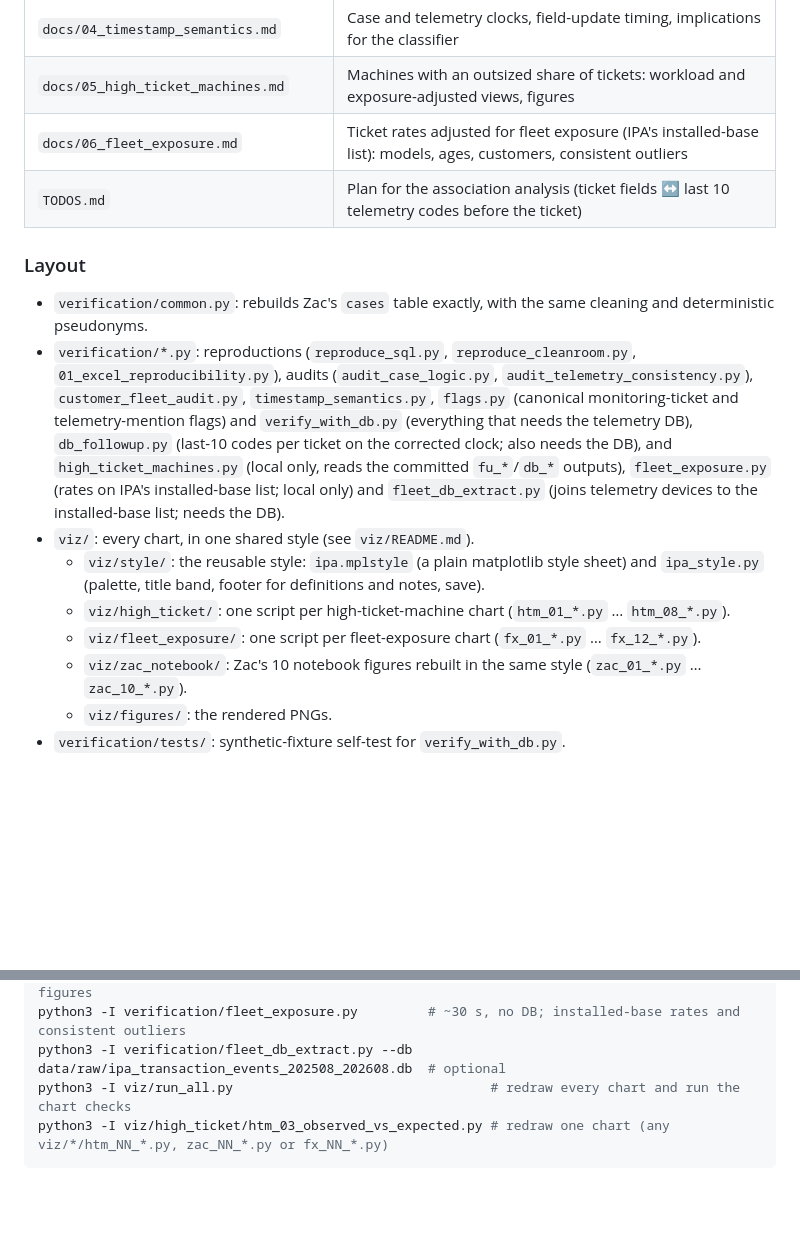
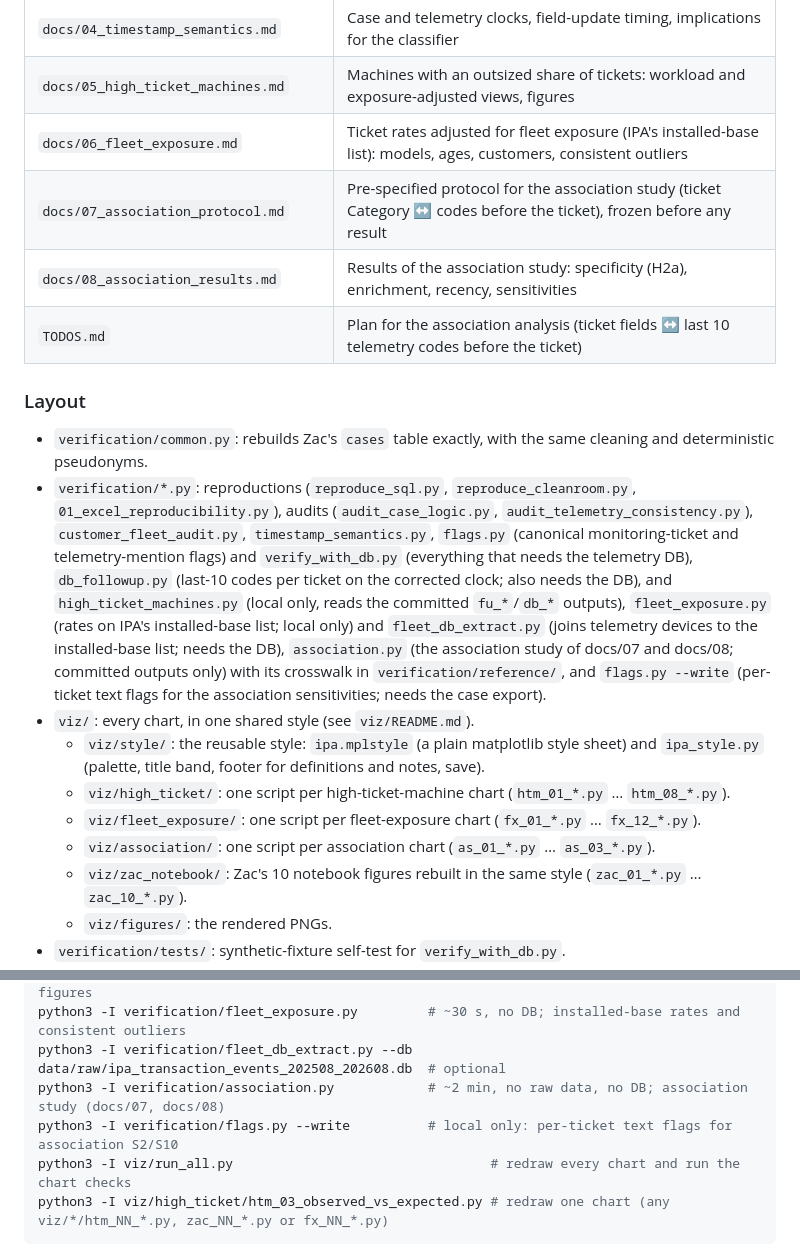
Before and after one commit to zach-yaninek/analytics-lab, a Markdown page: README.md, 2 parts joined by grey strips. Rendered like a GitHub page; blank space fills up the shorter version.

````diff
--- a/README.md
+++ b/README.md
@@ -12,6 +12,8 @@ Code repository for my Analytics Lab project (Roper IPA × MIT Analytics Lab).
 | `docs/04_timestamp_semantics.md` | Case and telemetry clocks, field-update timing, implications for the classifier |
 | `docs/05_high_ticket_machines.md` | Machines with an outsized share of tickets: workload and exposure-adjusted views, figures |
 | `docs/06_fleet_exposure.md` | Ticket rates adjusted for fleet exposure (IPA's installed-base list): models, ages, customers, consistent outliers |
+| `docs/07_association_protocol.md` | Pre-specified protocol for the association study (ticket Category ↔ codes before the ticket), frozen before any result |
+| `docs/08_association_results.md` | Results of the association study: specificity (H2a), enrichment, recency, sensitivities |
 | `TODOS.md` | Plan for the association analysis (ticket fields ↔ last 10 telemetry codes before the ticket) |
 
 ### Layout
@@ -23,12 +25,15 @@ Code repository for my Analytics Lab project (Roper IPA × MIT Analytics Lab).
   `verify_with_db.py` (everything that needs the telemetry DB), `db_followup.py` (last-10 codes per ticket on the
   corrected clock; also needs the DB), and `high_ticket_machines.py` (local only, reads the committed
   `fu_*`/`db_*` outputs), `fleet_exposure.py` (rates on IPA's installed-base list; local only) and
-  `fleet_db_extract.py` (joins telemetry devices to the installed-base list; needs the DB).
+  `fleet_db_extract.py` (joins telemetry devices to the installed-base list; needs the DB), `association.py` (the
+  association study of docs/07 and docs/08; committed outputs only) with its crosswalk in `verification/reference/`,
+  and `flags.py --write` (per-ticket text flags for the association sensitivities; needs the case export).
 - `viz/`: every chart, in one shared style (see `viz/README.md`).
   - `viz/style/`: the reusable style: `ipa.mplstyle` (a plain matplotlib style sheet) and `ipa_style.py` (palette,
     title band, footer for definitions and notes, save).
   - `viz/high_ticket/`: one script per high-ticket-machine chart (`htm_01_*.py` … `htm_08_*.py`).
   - `viz/fleet_exposure/`: one script per fleet-exposure chart (`fx_01_*.py` … `fx_12_*.py`).
+  - `viz/association/`: one script per association chart (`as_01_*.py` … `as_03_*.py`).
   - `viz/zac_notebook/`: Zac's 10 notebook figures rebuilt in the same style (`zac_01_*.py` … `zac_10_*.py`).
   - `viz/figures/`: the rendered PNGs.
 - `verification/tests/`: synthetic-fixture self-test for `verify_with_db.py`.
@@ -55,6 +60,8 @@ python3 -I verification/verify_with_db.py --db data/raw/ipa_transaction_events_2
 python3 -I verification/high_ticket_machines.py   # ~20 s, no DB; ends by drawing the htm_* figures
 python3 -I verification/fleet_exposure.py         # ~30 s, no DB; installed-base rates and consistent outliers
 python3 -I verification/fleet_db_extract.py --db data/raw/ipa_transaction_events_202508_202608.db  # optional
+python3 -I verification/association.py            # ~2 min, no raw data, no DB; association study (docs/07, docs/08)
+python3 -I verification/flags.py --write          # local only: per-ticket text flags for association S2/S10
 python3 -I viz/run_all.py                                 # redraw every chart and run the chart checks
 python3 -I viz/high_ticket/htm_03_observed_vs_expected.py # redraw one chart (any viz/*/htm_NN_*.py, zac_NN_*.py or fx_NN_*.py)
 ```
````
Also changed, not shown: TODOS.md (+30 -8 lines), viz/README.md (+11 -3 lines).
